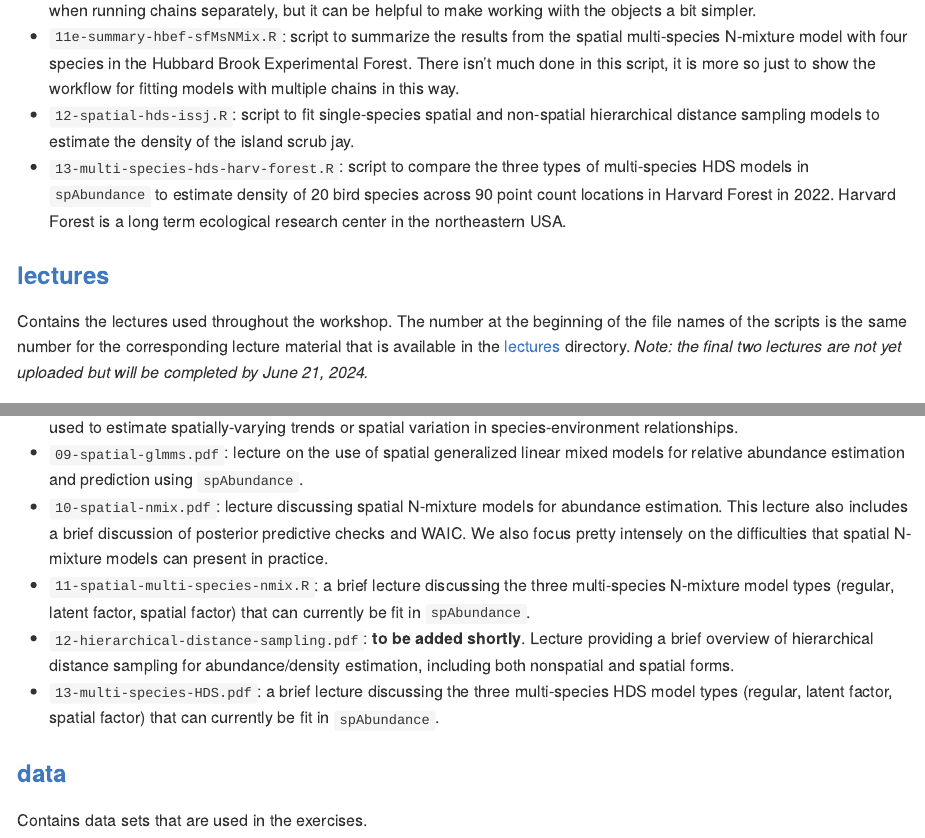
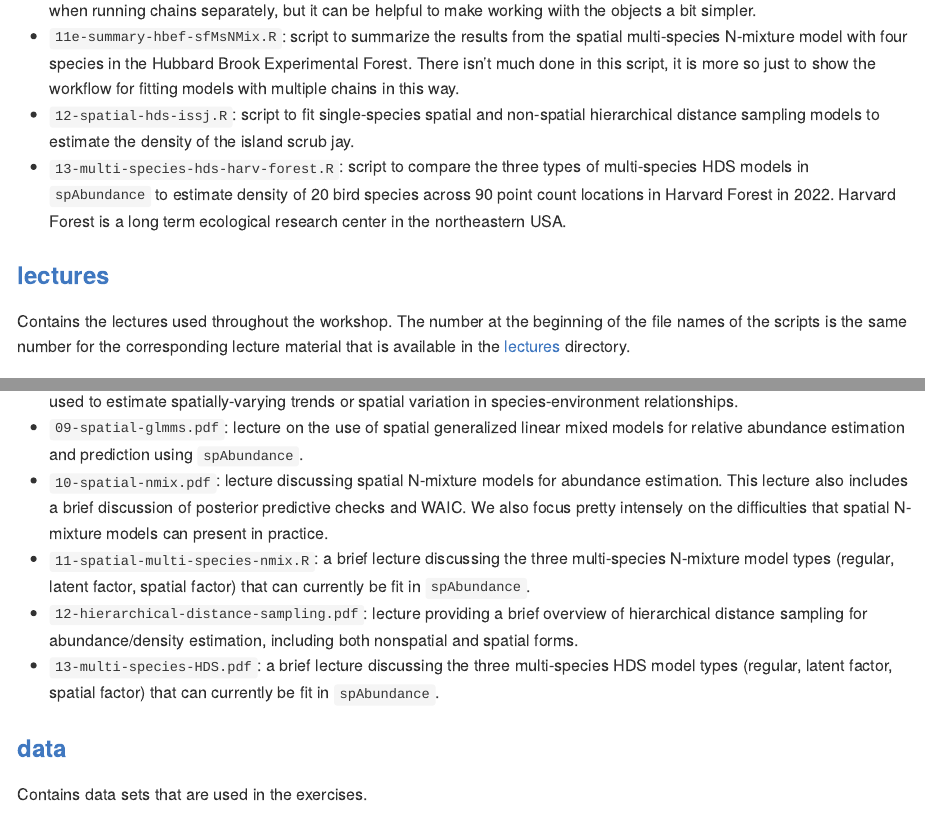
Before and after one commit to doserjef/Switzerland24-Spatial-Workshop, an R Markdown document (README.Rmd): the page in a window 1100 px wide, from 2810 px down, and a second part further down, joined at a grey line. The pictures show the output file README.md that the author committed with the source, drawn offline in the style of GitHub.

Commit message:
hierarchical distance sampling lectures

```diff
--- a/README.Rmd
+++ b/README.Rmd
@@ -64,7 +64,7 @@ Contains the R scripts (and associated files) for all exercises throughout the w
 
 ### [lectures](./lectures)
 
-Contains the lectures used throughout the workshop. The number at the beginning of the file names of the scripts is the same number for the corresponding lecture material that is available in the [lectures](./lectures) directory. *Note: the final two lectures are not yet uploaded but will be completed by June 21, 2024.*
+Contains the lectures used throughout the workshop. The number at the beginning of the file names of the scripts is the same number for the corresponding lecture material that is available in the [lectures](./lectures) directory.
 
 + `01-occupancy.pdf`: introduction to occupancy modeling, the `spOccupancy` package, and a very short introduction to Bayesian Markov chain Monte Carlo (MCMC) methods.
 + `02-intro-to-spatial-models.pdf`: introduction to spatial modelling and classical geostatistics concepts.
@@ -77,7 +77,7 @@ Contains the lectures used throughout the workshop. The number at the beginning
 + `09-spatial-glmms.pdf`: lecture on the use of spatial generalized linear mixed models for relative abundance estimation and prediction using `spAbundance`.
 + `10-spatial-nmix.pdf`: lecture discussing spatial N-mixture models for abundance estimation. This lecture also includes a brief discussion of posterior predictive checks and WAIC. We also focus pretty intensely on the difficulties that spatial N-mixture models can present in practice.
 + `11-spatial-multi-species-nmix.R`: a brief lecture discussing the three multi-species N-mixture model types (regular, latent factor, spatial factor) that can currently be fit in `spAbundance`.
-+ `12-hierarchical-distance-sampling.pdf`: **to be added shortly**. Lecture providing a brief overview of hierarchical distance sampling for abundance/density estimation, including both nonspatial and spatial forms.
++ `12-hierarchical-distance-sampling.pdf`: lecture providing a brief overview of hierarchical distance sampling for abundance/density estimation, including both nonspatial and spatial forms.
 + `13-multi-species-HDS.pdf`: a brief lecture discussing the three multi-species HDS model types (regular, latent factor, spatial factor) that can currently be fit in `spAbundance`.
 
 ### [data](./data)
```
Also changed, not shown: README.md, lectures/12-hierarchical-distance-sampling.pdf (added), lectures/13-multi-species-HDS.pdf (added), 1 other file.
